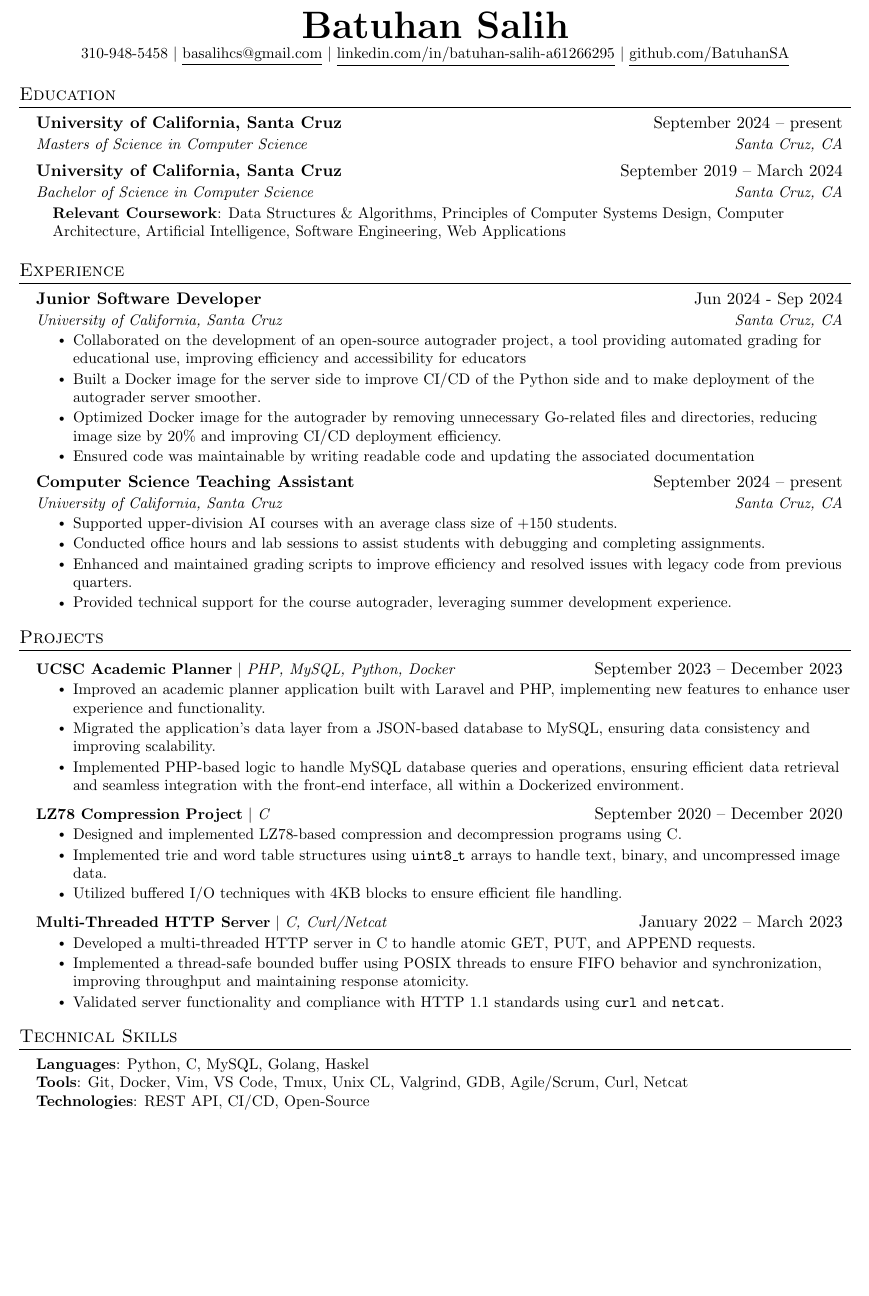
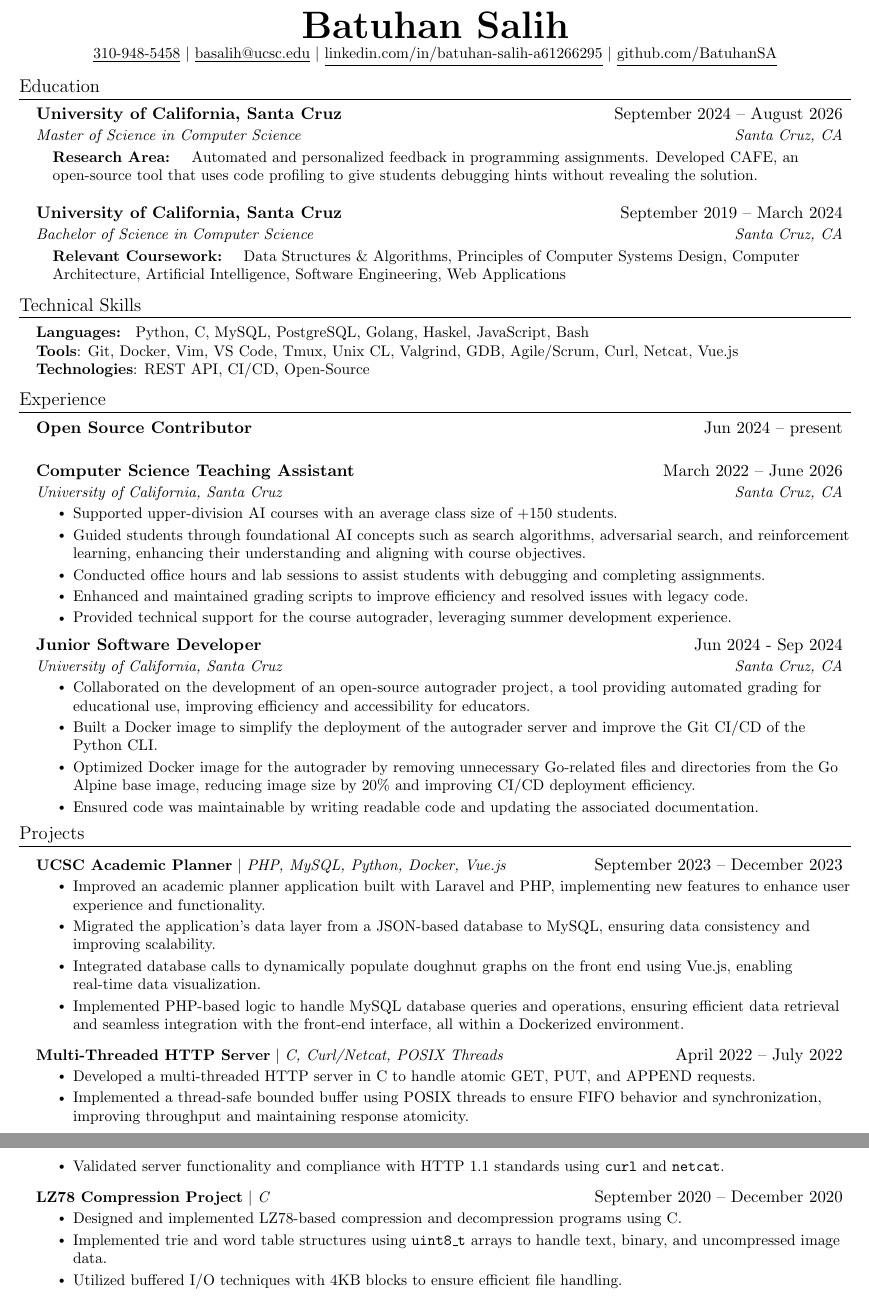
Before and after one commit to BatuhanSA/resume, a LaTeX CV (resume.tex): part of the page before the commit and two parts of pages 1 and 2 of 2 after it, the two joined at a grey line, cut so that both start at the same text, the shorter picture padded with empty space. Compiled offline with pdfLaTeX.

Commit message:
Updated graduation and started formating the code.

```diff
--- a/resume.tex
+++ b/resume.tex
@@ -38,6 +18,10 @@
 \addtolength{\textwidth}{1in}
 \addtolength{\topmargin}{-.5in}
 \addtolength{\textheight}{1.0in}
+
+% No header/footer or page numbers
+% Already set by fullpage[empty], kept as a safeguard
+\pagestyle{empty}
 
 \urlstyle{same}
 
@@ -47,7 +31,7 @@
 
 % Sections formatting
 \titleformat{\section}{
-  \vspace{-4pt}\scshape\raggedright\large
+  \vspace{-10pt}\raggedright\large
 }{}{0em}{}[\color{black}\titlerule \vspace{-5pt}]
 
 % Ensure that generate pdf is machine readable/ATS parsable
@@ -97,78 +81,115 @@
 
 \begin{document}
 
-%----------HEADING----------
-% \begin{tabular*}{\textwidth}{l@{\extracolsep{\fill}}r}
-%   \textbf{\href{http://sourabhbajaj.com/}{\Large Sourabh Bajaj}} & Email : \href{mailto:sourabh@sourabhbajaj.com}{sourabh@sourabhbajaj.com}\\
-%   \href{http://sourabhbajaj.com/}{http://www.sourabhbajaj.com} & Mobile : +1-123-456-7890 \\
-% \end{tabular*}
-
 \begin{center}
-    \textbf{\Huge \scshape Batuhan Salih} \\ \vspace{1pt}
-    \small 310-948-5458 $|$ \href{mailto:basalihcs@gmail.com}{\underline{basalihcs@gmail.com}} $|$
-    \href{https://www.linkedin.com/in/batuhan-salih-a61266295/}{\underline{linkedin.com/in/batuhan-salih-a61266295}} $|$
-    \href{https://github.com/BatuhanSA}{\underline{github.com/BatuhanSA}}
+    \textbf{\Huge Batuhan Salih} \\ \vspace{1pt}
+    \small
+    \href{tel:310-948-5458}
+    {\underline{310-948-5458}} $|$
+    \href{mailto:basalihcs@gmail.com}
+    {\underline{basalih@ucsc.edu}} $|$
+    \href{https://www.linkedin.com/in/batuhan-salih-a61266295/}
+    {\underline{linkedin.com/in/batuhan-salih-a61266295}} $|$
+    \href{https://github.com/BatuhanSA}
+    {\underline{github.com/BatuhanSA}}
 \end{center}
 
 %-----------EDUCATION-----------
 \section{Education}
     \resumeSubHeadingListStart
         \resumeSubheading
-      {University of California, Santa Cruz}{September 2024 -- present}
-      {Masters of Science in Computer Science}{Santa Cruz, CA}
+            {University of California, Santa Cruz}{September 2024 -- August 2026}
+            {Master of Science in Computer Science}{Santa Cruz, CA}
+            \begin{itemize}[leftmargin=0.15in, label={}]
+                \small{
+                    \item{
+                        \textbf{Research Area: }
+                        {
+                            Automated and personalized feedback in programming assignments.
+                            Developed CAFE, an open-source tool that uses code profiling to give students debugging hints without revealing the solution.
+                        }
+                    }
+                }
+            \end{itemize}
         \resumeSubheading
             {University of California, Santa Cruz}{September 2019 -- March 2024}
             {Bachelor of Science in Computer Science}{Santa Cruz, CA}
             \begin{itemize}[leftmargin=0.15in, label={}]
-        \small{\item{
-         \textbf{Relevant Coursework}{: Data Structures \& Algorithms, Principles of Computer Systems Design, Computer Architecture, Artificial Intelligence, Software Engineering, Web Applications} \\
-        }}
+                \small{
+                    \item{
+                    \textbf{Relevant Coursework: }
+                        {
+                            Data Structures \& Algorithms,
+                            Principles of Computer Systems Design,
+                            Computer Architecture,
+                            Artificial Intelligence,
+                            Software Engineering,
+                            Web Applications
+                        }
+                    }
+                }
             \end{itemize}
     \resumeSubHeadingListEnd
+
+%-----------PROGRAMMING SKILLS-----------
+\section{Technical Skills}
+    \begin{itemize}[leftmargin=0.15in, label={}]
+        \small{
+            \item{
+                 \textbf{Languages: }{ Python, C, MySQL, PostgreSQL, Golang, Haskel, JavaScript, Bash} \\
+                 \textbf{Tools}{: Git, Docker, Vim, VS Code, Tmux, Unix CL, Valgrind, GDB, Agile/Scrum, Curl, Netcat, Vue.js} \\
+                 \textbf{Technologies}{: REST API, CI/CD, Open-Source}
+            }
+        }
+    \end{itemize}
 
 %-----------EXPERIENCE-----------
 \section{Experience}
   \resumeSubHeadingListStart
+    \resumeSubheading
+    {Open Source Contributor}{Jun 2024 -- present}
+    {}{}
+
+    \resumeSubheading
+    {Computer Science Teaching Assistant}{March 2022 -- June 2026}
+    {University of California, Santa Cruz }{Santa Cruz, CA}
+        \resumeItemListStart
+        \resumeItem{Supported upper-division AI courses with an average class size of +150 students.}
+        \resumeItem{Guided students through foundational AI concepts such as search algorithms, adversarial search, and reinforcement learning, enhancing their understanding and aligning with course objectives.}
+        \resumeItem{Conducted office hours and lab sessions to assist students with debugging and completing assignments.}
+        \resumeItem{Enhanced and maintained grading scripts to improve efficiency and resolved issues with legacy code.}
+        \resumeItem{Provided technical support for the course autograder, leveraging summer development experience.}
+    \resumeItemListEnd
 
     \resumeSubheading
       {Junior Software Developer}{Jun 2024 - Sep 2024}
       {University of California, Santa Cruz }{Santa Cruz, CA}
       \resumeItemListStart
-        \resumeItem{Collaborated on the development of an open-source autograder project, a tool providing automated grading for educational use, improving efficiency and accessibility for educators}
-        \resumeItem{Built a Docker image for the server side to improve CI/CD of the Python side and to make deployment of the autograder server smoother.}
-        \resumeItem{Optimized Docker image for the autograder by removing unnecessary Go-related files and directories, reducing image size by 20\% and improving CI/CD deployment efficiency.}
-        \resumeItem{Ensured code was maintainable by writing readable code and updating the associated documentation}
-      \resumeItemListEnd
-
-% -----------Multiple Positions Heading-----------
-%    \resumeSubSubheading
-%     {Software Engineer I}{Oct 2014 - Sep 2016}
-%     \resumeItemListStart
-%        \resumeItem{Apache Beam}
-%          {Apache Beam is a unified model for defining both batch and streaming data-parallel processing pipelines}
-%     \resumeItemListEnd
-%    \resumeSubHeadingListEnd
-%-------------------------------------------
-
-    \resumeSubheading
-      {Computer Science Teaching Assistant}{September 2024 -- present}
-      {University of California, Santa Cruz }{Santa Cruz, CA}
-      \resumeItemListStart
-        \resumeItem{Supported upper-division AI courses with an average class size of +150 students.}
-        \resumeItem{Conducted office hours and lab sessions to assist students with debugging and completing assignments.}
-        \resumeItem{Enhanced and maintained grading scripts to improve efficiency and resolved issues with legacy code from previous quarters.}
-        \resumeItem{Provided technical support for the course autograder, leveraging summer development experience.}
+        \resumeItem{Collaborated on the development of an open-source autograder project, a tool providing automated grading for educational use, improving efficiency and accessibility for educators.}
+        \resumeItem{Built a Docker image to simplify the deployment of the autograder server and improve the Git CI/CD of the Python CLI.}
+        \resumeItem{Optimized Docker image for the autograder by removing unnecessary Go-related files and directories from the Go Alpine base image, reducing image size by 20\% and improving CI/CD deployment efficiency.}
+        \resumeItem{Ensured code was maintainable by writing readable code and updating the associated documentation.}
       \resumeItemListEnd
  \resumeSubHeadingListEnd
+
 %-----------PROJECTS-----------
 \section{Projects}
     \resumeSubHeadingListStart
         \resumeProjectHeading
-            {\textbf{UCSC Academic Planner} $|$ \emph{PHP, MySQL, Python, Docker}}{September 2023 -- December 2023}
+            {\textbf{UCSC Academic Planner} $|$ \emph{PHP, MySQL, Python, Docker, Vue.js}}{September 2023 -- December 2023}
             \resumeItemListStart
                 \resumeItem{Improved an academic planner application built with Laravel and PHP, implementing new features to enhance user experience and functionality.}
                 \resumeItem{Migrated the application’s data layer from a JSON-based database to MySQL, ensuring data consistency and improving scalability.}
+                \resumeItem{Integrated database calls to dynamically populate doughnut graphs on the front end using Vue.js, enabling real-time data visualization.}
                 \resumeItem{Implemented PHP-based logic to handle MySQL database queries and operations, ensuring efficient data retrieval and seamless integration with the front-end interface, all within a Dockerized environment.}
+            \resumeItemListEnd
+
+        \resumeProjectHeading
+        {\textbf{Multi-Threaded HTTP Server} $|$ \emph{C, Curl/Netcat, POSIX Threads }}{April 2022 -- July 2022}
+        \resumeItemListStart
+            \resumeItem{Developed a multi-threaded HTTP server in C to handle atomic GET, PUT, and APPEND requests.}
+            \resumeItem{Implemented a thread-safe bounded buffer using POSIX threads to ensure FIFO behavior and synchronization, improving throughput and maintaining response atomicity.}
+            \resumeItem{Validated server functionality and compliance with HTTP 1.1 standards using \texttt{curl} and \texttt{netcat}.}
         \resumeItemListEnd
 
         \resumeProjectHeading
@@ -179,27 +200,6 @@
             \resumeItem{Utilized buffered I/O techniques with 4KB blocks to ensure efficient file handling.}
         \resumeItemListEnd
 
-        \resumeProjectHeading
-        {\textbf{Multi-Threaded HTTP Server} $|$ \emph{C, Curl/Netcat}}{January 2022 -- March 2023}
-        \resumeItemListStart
-            \resumeItem{Developed a multi-threaded HTTP server in C to handle atomic GET, PUT, and APPEND requests.}
-            \resumeItem{Implemented a thread-safe bounded buffer using POSIX threads to ensure FIFO behavior and synchronization, improving throughput and maintaining response atomicity.}
-            \resumeItem{Validated server functionality and compliance with HTTP 1.1 standards using \texttt{curl} and \texttt{netcat}.}
-        \resumeItemListEnd
-
    \resumeSubHeadingListEnd
 
-%
-%-----------PROGRAMMING SKILLS-----------
-\section{Technical Skills}
- \begin{itemize}[leftmargin=0.15in, label={}]
-    \small{\item{
-     \textbf{Languages}{: Python, C, MySQL, Golang, Haskel} \\
-     \textbf{Tools}{: Git, Docker, Vim, VS Code, Tmux, Unix CL, Valgrind, GDB, Agile/Scrum, Curl, Netcat} \\
-     \textbf{Technologies}{: REST API, CI/CD, Open-Source}
-    }}
- \end{itemize}
-
-
-%-------------------------------------------
 \end{document}
```
Also changed, not shown: resume.tex (20 more changed lines). Lines whose indentation alone changed are shown as unchanged.
